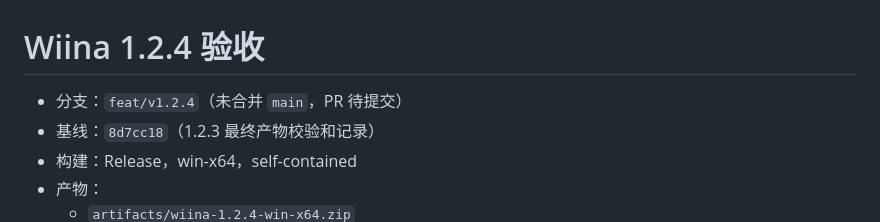
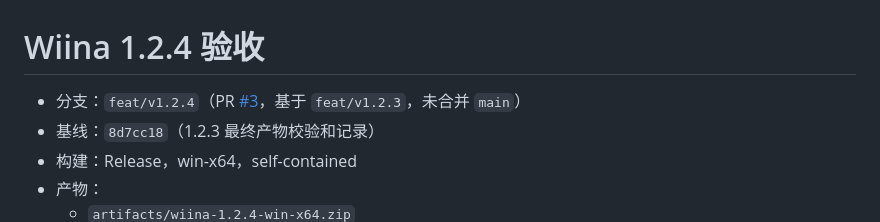
Before and after one commit to RareSpecies233/wiina, a Markdown page: docs/acceptance/v1.2.4.md, the part around the change. GitHub-like rendering.

Commit message:
docs: record v1.2.4 artifacts and PR

```diff
--- a/docs/acceptance/v1.2.4.md
+++ b/docs/acceptance/v1.2.4.md
@@ -1,6 +1,6 @@
 # Wiina 1.2.4 验收
 
-- 分支：`feat/v1.2.4`（未合并 `main`，PR 待提交）
+- 分支：`feat/v1.2.4`（PR [#3](https://github.com/RareSpecies233/wiina/pull/3)，基于 `feat/v1.2.3`，未合并 `main`）
 - 基线：`8d7cc18`（1.2.3 最终产物校验和记录）
 - 构建：Release，win-x64，self-contained
 - 产物：
```
